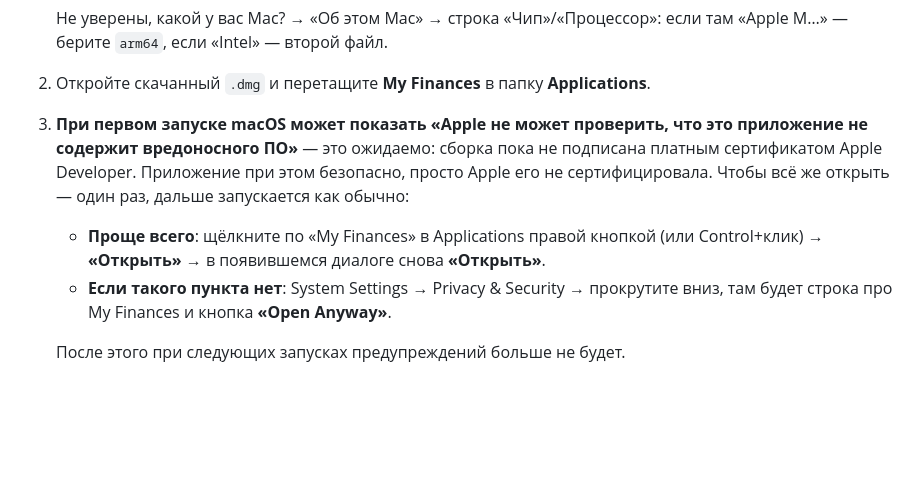
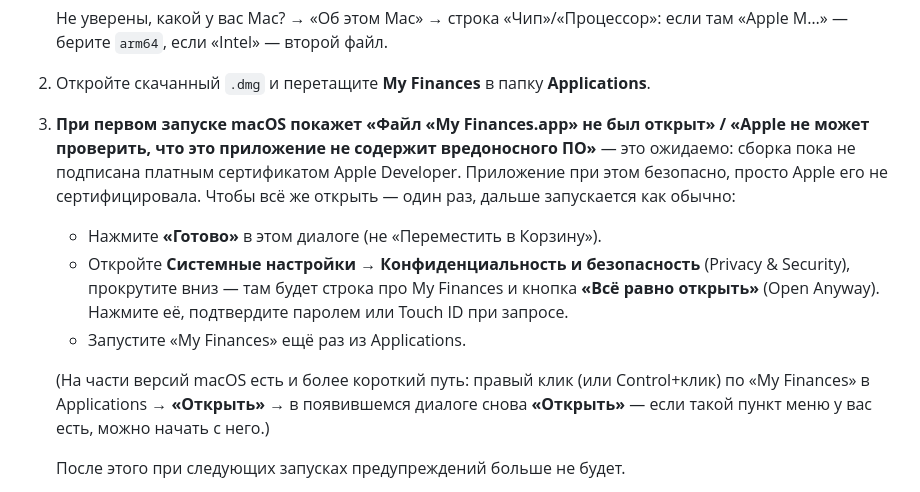
Before and after one commit to alpakafish/my-finances, a Markdown page: README.md, the part around the change. Drawn GitHub-style; blank space fills up the shorter version.

Commit message:
README: уточнить инструкцию обхода Gatekeeper по реальному опыту
Правый клик → «Открыть» не всегда доступен как обход на актуальных
версиях macOS — первым шагом теперь путь через Настройки (подтверждён
реальным запуском скачанного DMG), правый клик оставлен как
альтернатива, если пункт меню есть.

Co-Authored-By: Claude Sonnet 5 <noreply@anthropic.com>

```diff
--- a/README.md
+++ b/README.md
@@ -138,18 +138,24 @@ npm start
 
 2. Откройте скачанный `.dmg` и перетащите **My Finances** в папку **Applications**.
 
-3. **При первом запуске macOS может показать «Apple не может проверить,
-   что это приложение не содержит вредоносного ПО»** — это ожидаемо: сборка
-   пока не подписана платным сертификатом Apple Developer. Приложение при
-   этом безопасно, просто Apple его не сертифицировала. Чтобы всё же
-   открыть — один раз, дальше запускается как обычно:
+3. **При первом запуске macOS покажет «Файл «My Finances.app» не был
+   открыт» / «Apple не может проверить, что это приложение не содержит
+   вредоносного ПО»** — это ожидаемо: сборка пока не подписана платным
+   сертификатом Apple Developer. Приложение при этом безопасно, просто
+   Apple его не сертифицировала. Чтобы всё же открыть — один раз, дальше
+   запускается как обычно:
 
-   - **Проще всего**: щёлкните по «My Finances» в Applications правой кнопкой
-     (или Control+клик) → **«Открыть»** → в появившемся диалоге снова
-     **«Открыть»**.
-   - **Если такого пункта нет**: System Settings → Privacy & Security →
-     прокрутите вниз, там будет строка про My Finances и кнопка
-     **«Open Anyway»**.
+   - Нажмите **«Готово»** в этом диалоге (не «Переместить в Корзину»).
+   - Откройте **Системные настройки → Конфиденциальность и безопасность**
+     (Privacy & Security), прокрутите вниз — там будет строка про
+     My Finances и кнопка **«Всё равно открыть»** (Open Anyway). Нажмите её,
+     подтвердите паролем или Touch ID при запросе.
+   - Запустите «My Finances» ещё раз из Applications.
+
+   (На части версий macOS есть и более короткий путь: правый клик
+   (или Control+клик) по «My Finances» в Applications → **«Открыть»** → в
+   появившемся диалоге снова **«Открыть»** — если такой пункт меню у вас
+   есть, можно начать с него.)
 
    После этого при следующих запусках предупреждений больше не будет.
 
```
